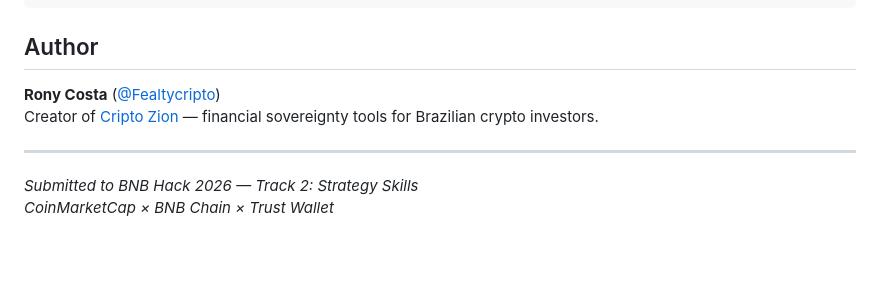
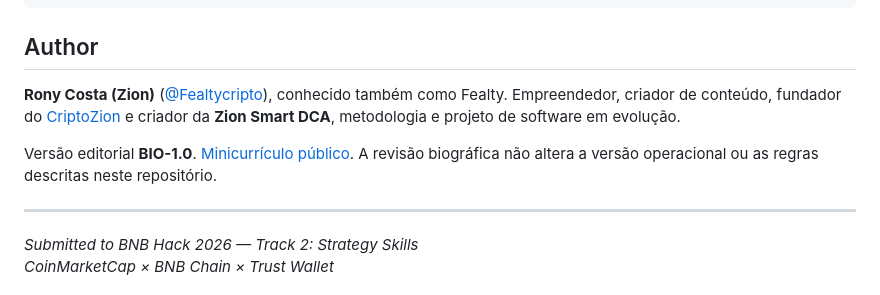
Before and after one commit to Fealtycripto/zion-smart-dca-skill, a Markdown page: README.md, the part around the change. GitHub-like rendering; blank space fills up the shorter version.

Commit message:
docs: padroniza identidade profissional BIO-1.0 de Rony Costa (Zion) (#1)

```diff
--- a/README.md
+++ b/README.md
@@ -312,8 +312,9 @@ print(result["result"]["decision"]["decision"]["multiplier"])  # 2.0
 
 ## Author
 
-**Rony Costa** ([@Fealtycripto](https://github.com/Fealtycripto))
-Creator of [Cripto Zion](https://criptozion.xyz) — financial sovereignty tools for Brazilian crypto investors.
+**Rony Costa (Zion)** ([@Fealtycripto](https://github.com/Fealtycripto)), conhecido também como Fealty. Empreendedor, criador de conteúdo, fundador do [CriptoZion](https://criptozion.xyz) e criador da **Zion Smart DCA**, metodologia e projeto de software em evolução.
+
+Versão editorial **BIO-1.0**. [Minicurrículo público](https://github.com/Fealtycripto/Fealtycripto/blob/main/MINICURRICULO.md). A revisão biográfica não altera a versão operacional ou as regras descritas neste repositório.
 
 ---
 
```
